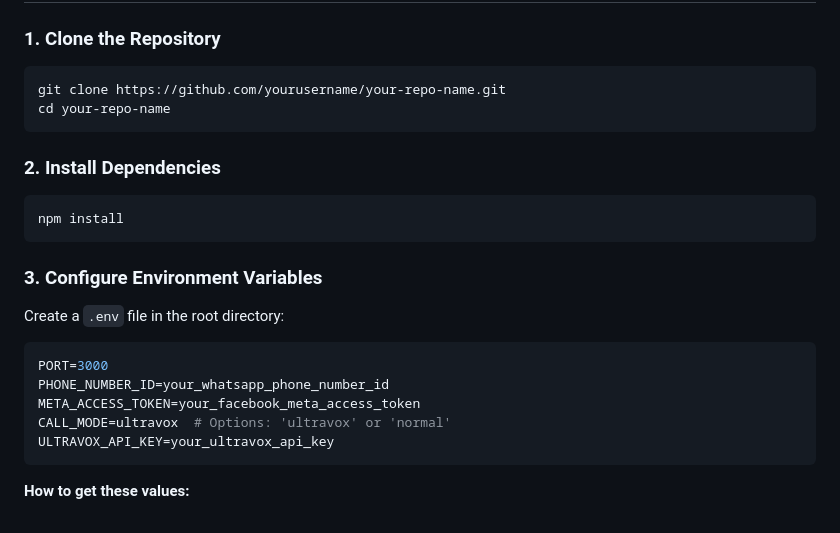
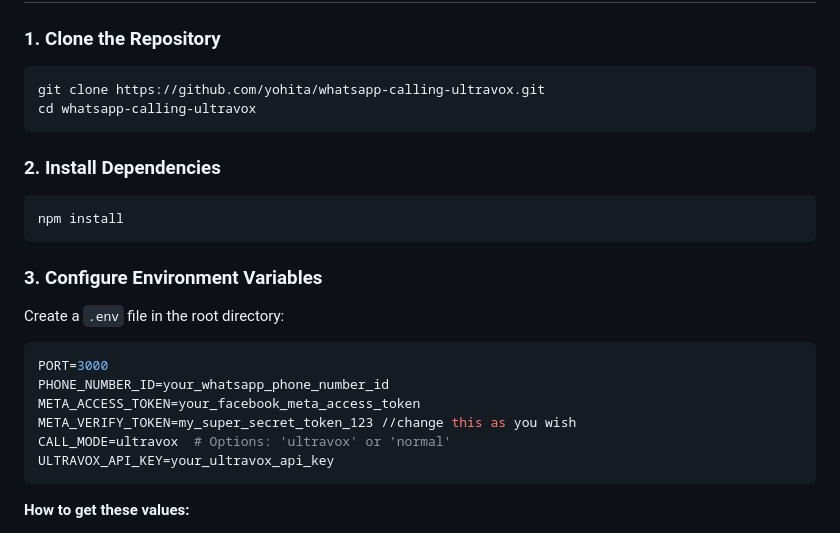
Before and after one commit to yohita/whatsapp-calling-ultravox, a Markdown page: README.md, the part around the change. Drawn GitHub-style.

````diff
--- a/README.md
+++ b/README.md
@@ -39,8 +39,8 @@ WhatsApp enforces strict policies to prevent abuse:
 
 ### 1. Clone the Repository
 ```bash
-git clone https://github.com/yourusername/your-repo-name.git
-cd your-repo-name
+git clone https://github.com/yohita/whatsapp-calling-ultravox.git
+cd whatsapp-calling-ultravox
 ```
 
 ### 2. Install Dependencies
@@ -55,6 +55,7 @@ Create a `.env` file in the root directory:
 PORT=3000
 PHONE_NUMBER_ID=your_whatsapp_phone_number_id
 META_ACCESS_TOKEN=your_facebook_meta_access_token
+META_VERIFY_TOKEN=my_super_secret_token_123 //change this as you wish
 CALL_MODE=ultravox  # Options: 'ultravox' or 'normal'
 ULTRAVOX_API_KEY=your_ultravox_api_key
 ```
````
